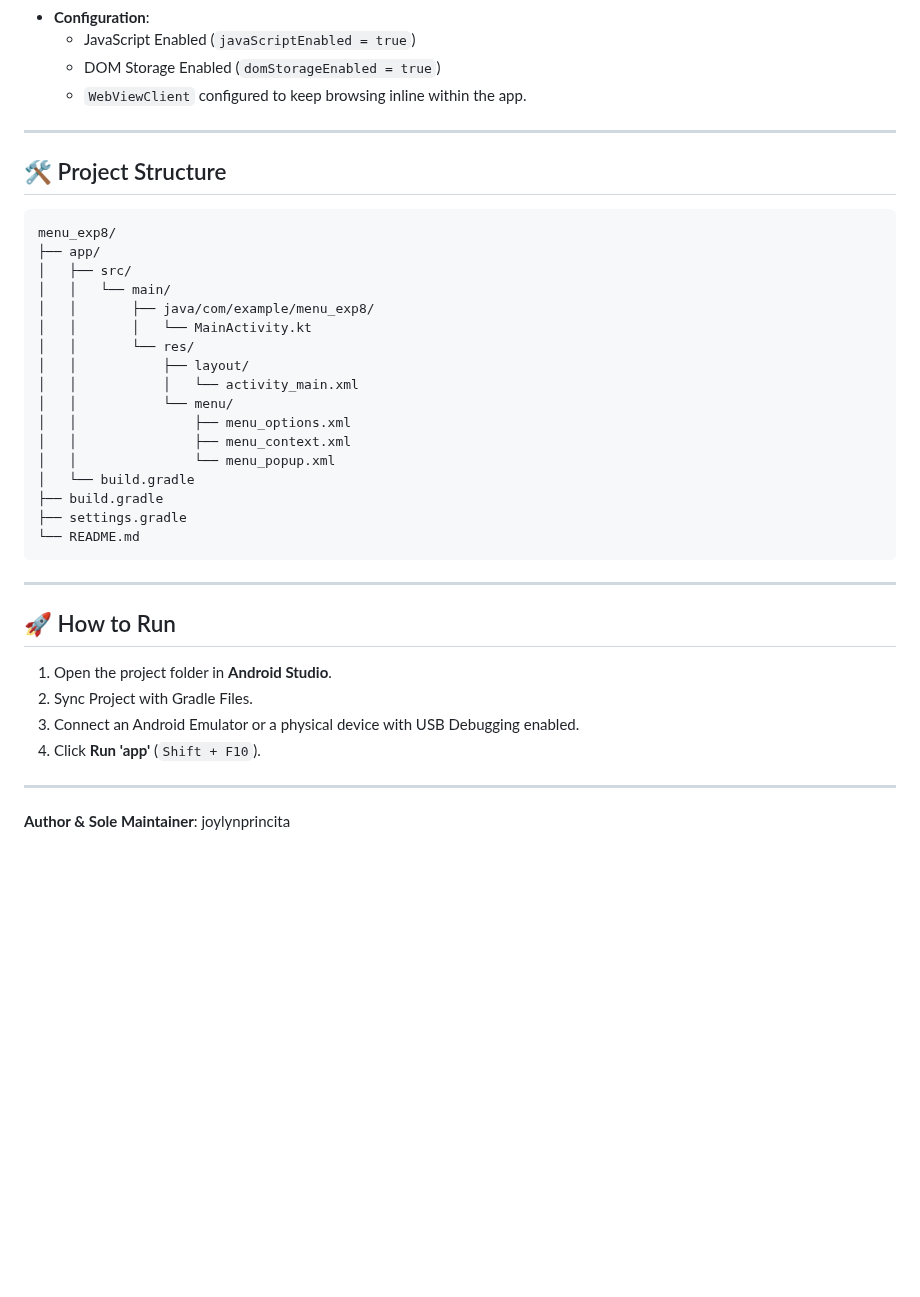
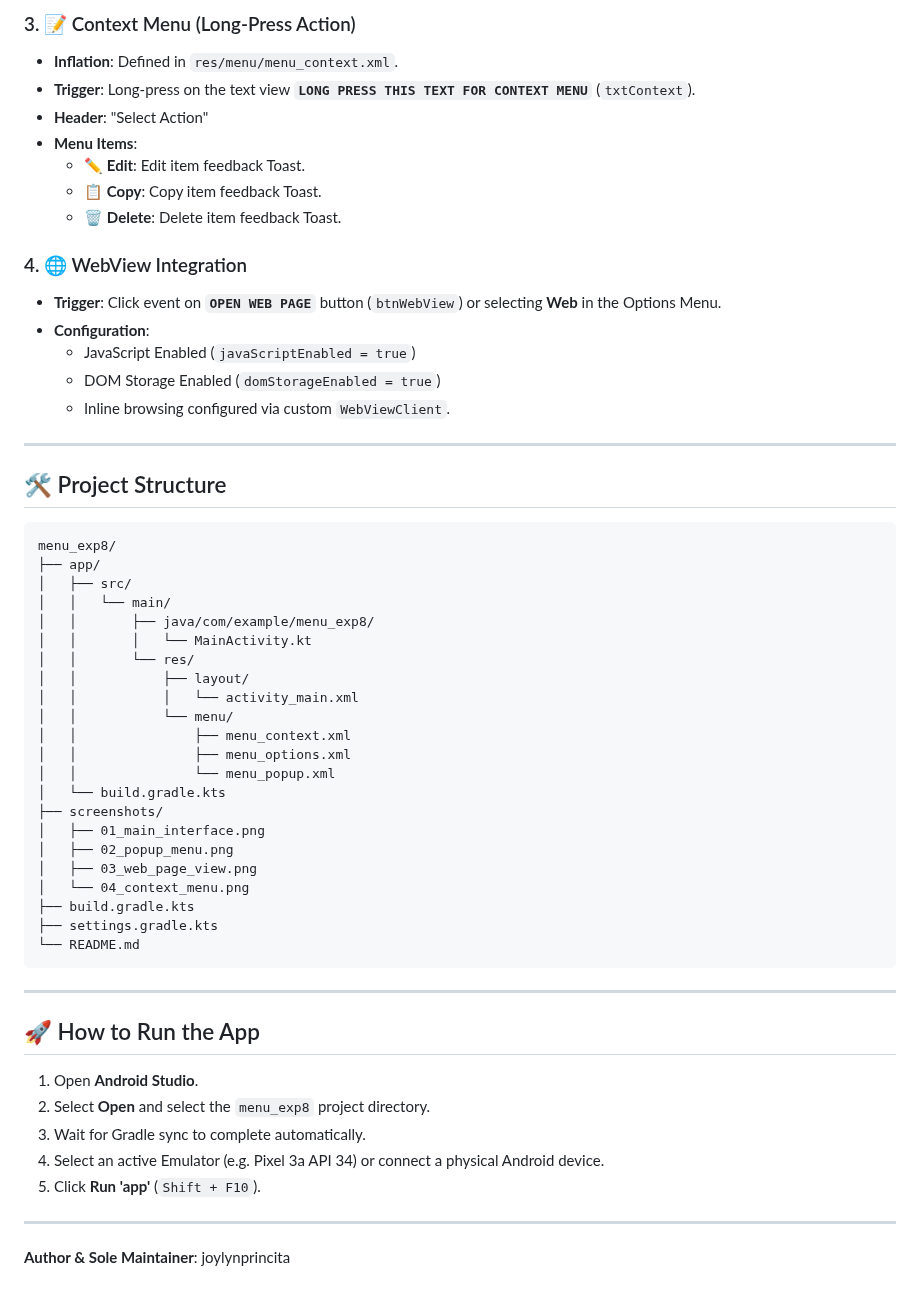
Before and after one commit to joylynprincita-ai/Android-studio-, a Markdown page: README.md, the part around one of its changes. GitHub-like rendering; blank space fills up the shorter version.

````diff
--- a/README.md
+++ b/README.md
@@ -39,7 +45,18 @@ This repository contains the complete Android project for **Experiment 8**, whic
+### 3. 📝 Context Menu (Long-Press Action)
+- **Inflation**: Defined in `res/menu/menu_context.xml`.
+- **Trigger**: Long-press on the text view **`LONG PRESS THIS TEXT FOR CONTEXT MENU`** (`txtContext`).
+- **Header**: "Select Action"
+- **Menu Items**:
+  - ✏️ **Edit**: Edit item feedback Toast.
+  - 📋 **Copy**: Copy item feedback Toast.
+  - 🗑️ **Delete**: Delete item feedback Toast.
+
+### 4. 🌐 WebView Integration
+- **Trigger**: Click event on **`OPEN WEB PAGE`** button (`btnWebView`) or selecting **Web** in the Options Menu.
 - **Configuration**:
   - JavaScript Enabled (`javaScriptEnabled = true`)
   - DOM Storage Enabled (`domStorageEnabled = true`)
-  - `WebViewClient` configured to keep browsing inline within the app.
+  - Inline browsing configured via custom `WebViewClient`.
 
 ---
 
@@ -56,23 +73,29 @@ menu_exp8/
 │   │           ├── layout/
 │   │           │   └── activity_main.xml
 │   │           └── menu/
+│   │               ├── menu_context.xml
 │   │               ├── menu_options.xml
-│   │               ├── menu_context.xml
 │   │               └── menu_popup.xml
-│   └── build.gradle
-├── build.gradle
-├── settings.gradle
+│   └── build.gradle.kts
+├── screenshots/
+│   ├── 01_main_interface.png
+│   ├── 02_popup_menu.png
+│   ├── 03_web_page_view.png
+│   └── 04_context_menu.png
+├── build.gradle.kts
+├── settings.gradle.kts
 └── README.md
 ```
 
 ---
 
-## 🚀 How to Run
+## 🚀 How to Run the App
 
-1. Open the project folder in **Android Studio**.
-2. Sync Project with Gradle Files.
-3. Connect an Android Emulator or a physical device with USB Debugging enabled.
-4. Click **Run 'app'** (`Shift + F10`).
+1. Open **Android Studio**.
+2. Select **Open** and select the `menu_exp8` project directory.
+3. Wait for Gradle sync to complete automatically.
+4. Select an active Emulator (e.g. Pixel 3a API 34) or connect a physical Android device.
+5. Click **Run 'app'** (`Shift + F10`).
 
 ---
 
````
Also changed, not shown: other parts of README.md (+32 -26 lines), screenshots/01_main_interface.png (added), screenshots/02_popup_menu.png (added), screenshots/03_web_page_view.png (added), screenshots/04_context_menu.png (added).
